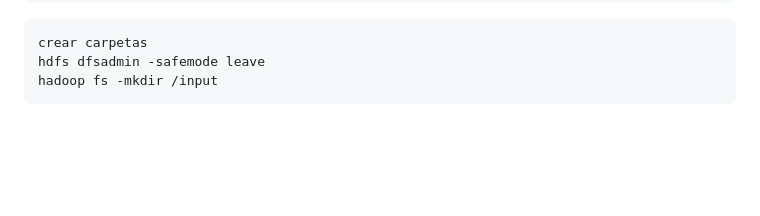
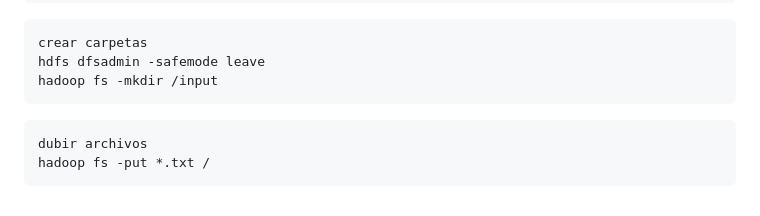
Before and after one commit to yerson001/GUGUL, a Markdown page: README.md, the part around the change. GitHub-like rendering; blank space fills up the shorter version.

```diff
--- a/README.md
+++ b/README.md
@@ -249,3 +249,8 @@ crear carpetas
 hdfs dfsadmin -safemode leave
 hadoop fs -mkdir /input
 ~~~
+
+ ~~~
+ dubir archivos
+ hadoop fs -put *.txt /
+ ~~~
```
